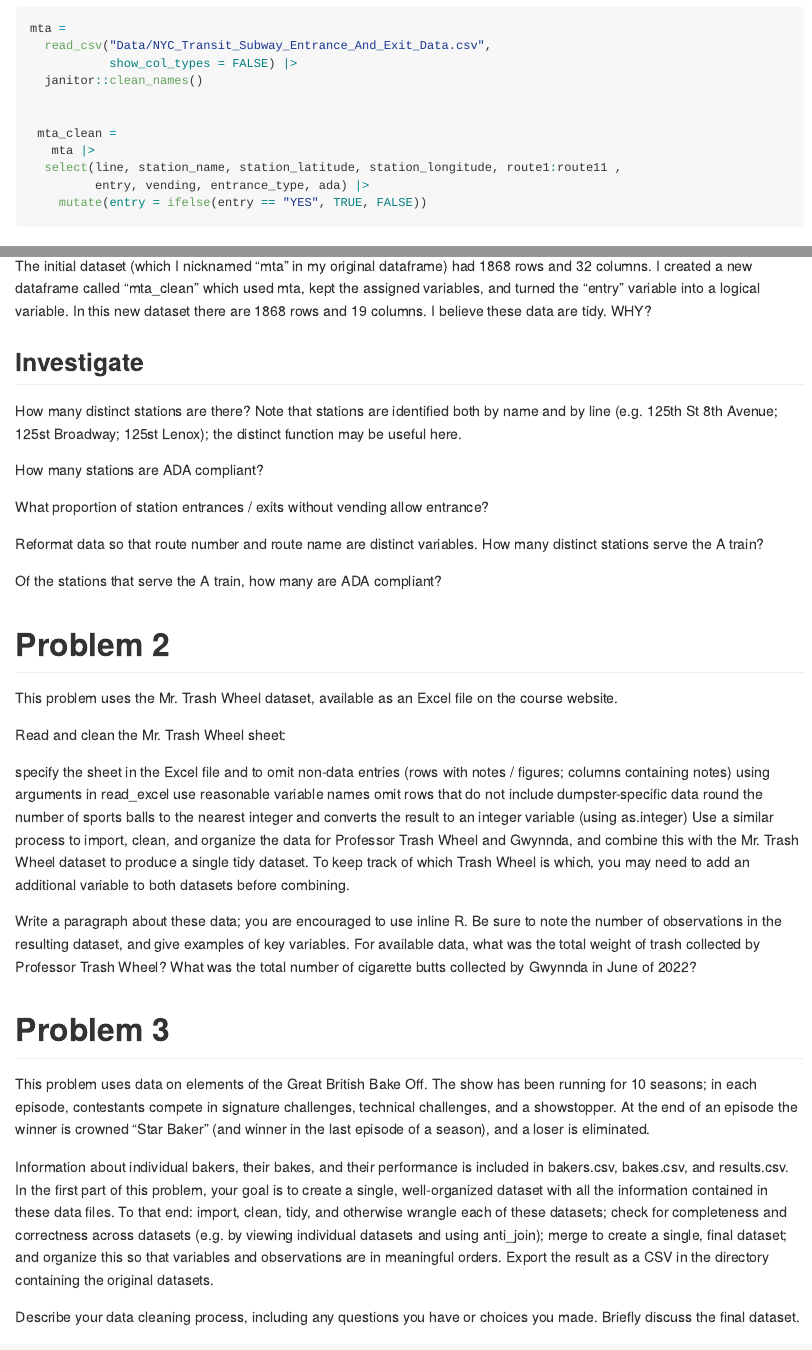
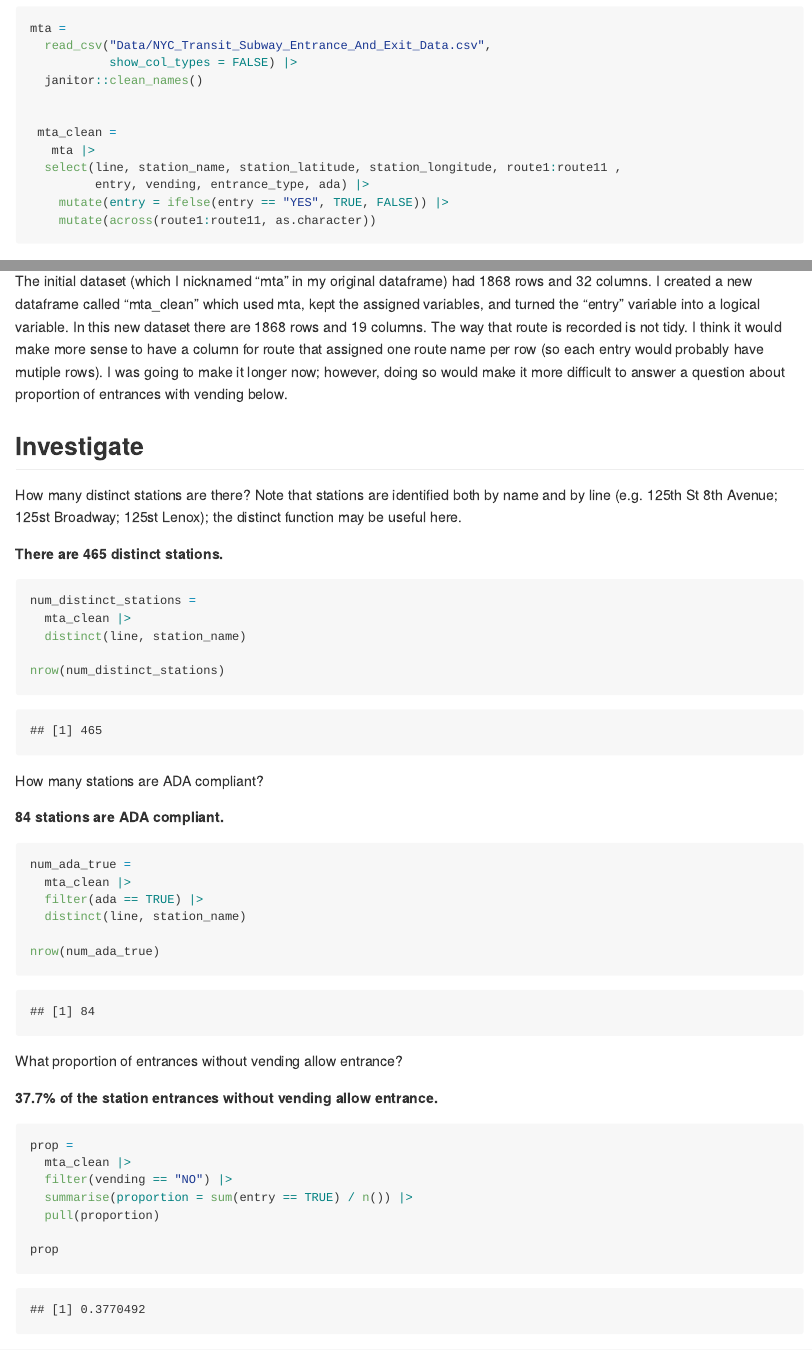
Before and after one commit to kjf2152cumc/ds_homework_2, an R Markdown document (P8105_HW2_KJF2152.Rmd): the page in a window 1100 px wide, from 790 px down before the commit and from 820 px down after it, so that both start at the same text, and a second part further down, joined at a grey line. Rendered offline with R 4.5, knitr and Pandoc, with nearby package versions; column names are cleaned by a stand-in for the janitor package.

Commit message:
Finished question 1

````diff
--- a/P8105_HW2_KJF2152.Rmd
+++ b/P8105_HW2_KJF2152.Rmd
@@ -32,7 +32,9 @@ mta =
    mta |>
   select(line, station_name, station_latitude, station_longitude, route1:route11 ,
          entry, vending, entrance_type, ada) |>
-    mutate(entry = ifelse(entry == "YES", TRUE, FALSE))
+    mutate(entry = ifelse(entry == "YES", TRUE, FALSE)) |>
+    mutate(across(route1:route11, as.character))
+
 ```
 
 ## Tidy data?
@@ -45,12 +47,45 @@ ncol(mta_clean)
 head(mta_clean)
 summary(mta_clean)
 ```
-The initial dataset (which I nicknamed "mta" in my original dataframe) had 1868 rows and 32 columns. I created a new dataframe called "mta_clean" which used mta, kept the assigned variables, and turned the "entry" variable into a logical variable. In this new dataset there are 1868 rows and 19 columns. I believe these data are tidy. WHY?
+
+The initial dataset (which I nicknamed "mta" in my original dataframe) had 1868 rows and 32 columns. I created a new dataframe called "mta_clean" which used mta, kept the assigned variables, and turned the "entry" variable into a logical variable. In this new dataset there are 1868 rows and 19 columns. The way that route is recorded is not tidy. I think it would make more sense to have a column for route that assigned one route name per row (so each entry would probably have mutiple rows). I was going to make it longer now; however, doing so would make it more difficult to answer a question about proportion of entrances with vending below.
 
 ## Investigate
 
 How many distinct stations are there? Note that stations are identified both by name and by line (e.g. 125th St 8th Avenue; 125st Broadway; 125st Lenox); the distinct function may be useful here.
 
+**There are 465 distinct stations.**
+
+```{r}
+num_distinct_stations =
+  mta_clean |>
+  distinct(line, station_name)
+
+nrow(num_distinct_stations)
+```
+
 How many stations are ADA compliant?
 
-What proportion of station entrances / exits without vending allow entrance?
+**84 stations are ADA compliant.**
+
+```{r}
+num_ada_true =
+  mta_clean |>
+  filter(ada == TRUE) |>
+  distinct(line, station_name)
+
+nrow(num_ada_true)
+```
+
+What proportion of entrances without vending allow entrance?
+
+**37.7% of the station entrances without vending allow entrance.**
+
+```{r}
+prop =
+  mta_clean |>
+  filter(vending == "NO") |>
+  summarise(proportion = sum(entry == TRUE) / n()) |>
+  pull(proportion)
+
+prop
@@ -62,5 +141,6 @@ Of the stations that serve the A train, how many are ADA compliant?
 # Problem 2
-This problem uses the Mr. Trash Wheel dataset, available as an Excel file on the course website.
+
+## Read & Clean
 
 Read and clean the Mr. Trash Wheel sheet:
 
````
Also changed, not shown: P8105_HW2_KJF2152.md, P8105_HW2_KJF2152.Rmd (44 more changed lines).
